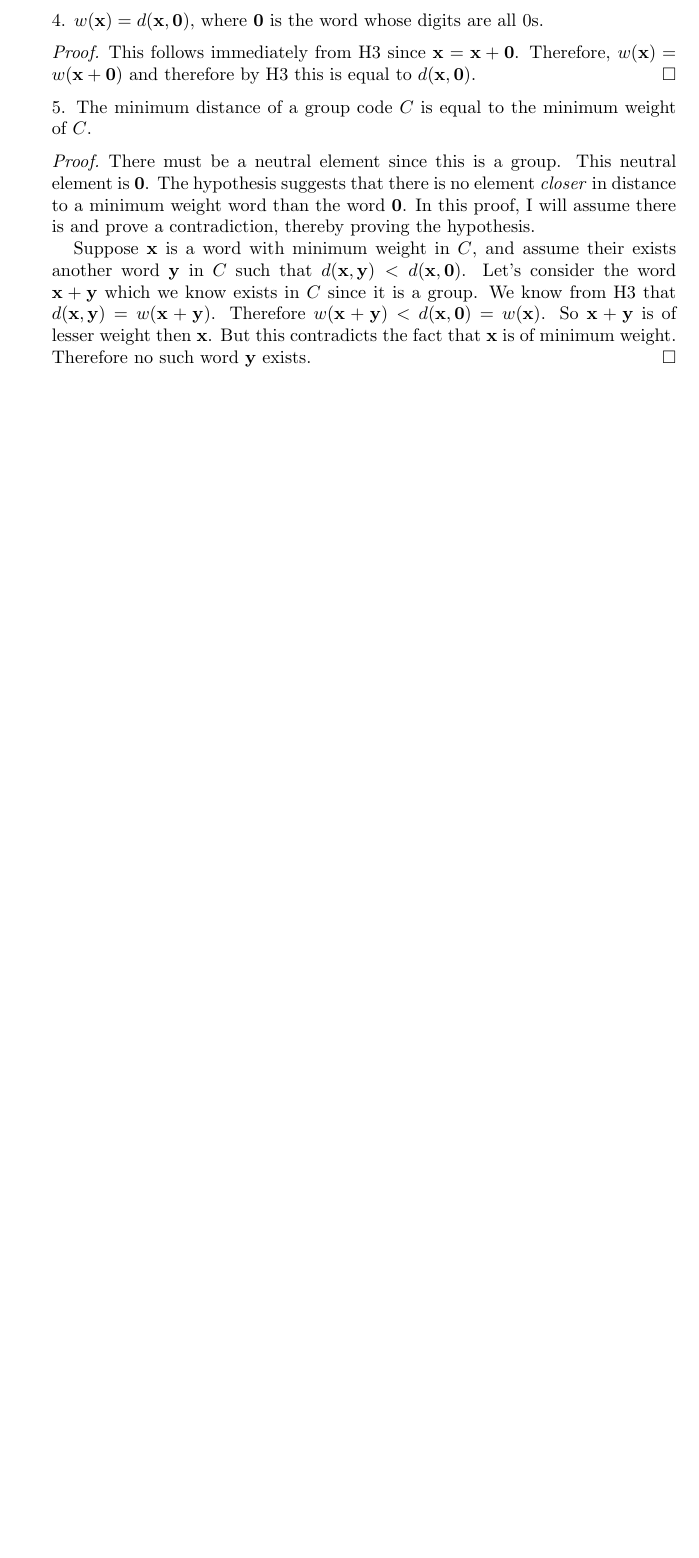
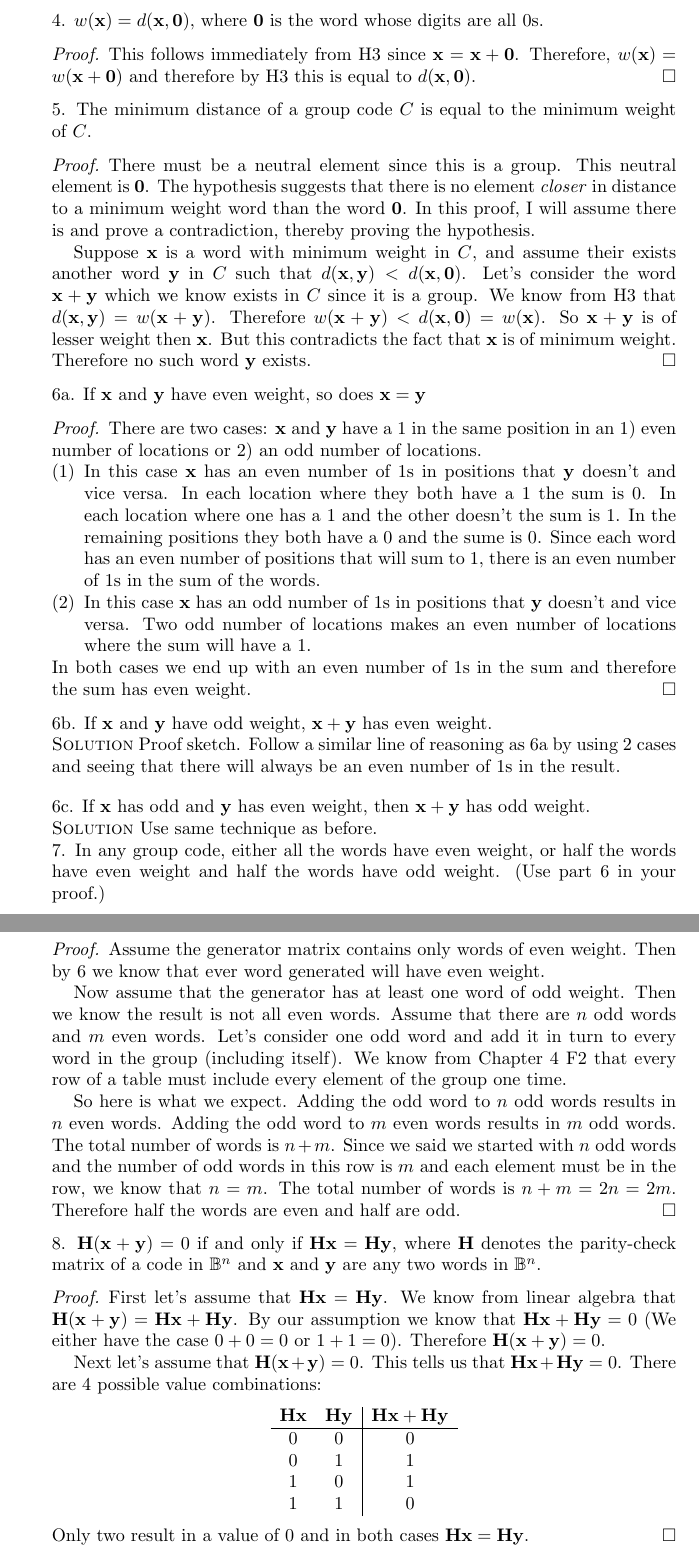
Before and after one commit to michaelgwelch/algebra, a LaTeX paper (chap5.tex): part of page 17 of 17 before the commit and two parts of pages 17 and 18 of 18 after it, the two joined at a grey line, cut so that both start at the same text, the shorter picture padded with empty space. Compiled offline with pdfLaTeX.

Commit message:
Finished almost all of chapter 5

```diff
--- a/chap5.tex
+++ b/chap5.tex
@@ -1256,6 +1256,102 @@ $b^2ab^2$\\
    is of minimum weight. Therefore no such word $\mathbf{y}$ exists.
    \end{proof}
 
+   \noindent 6a. If $\mathbf{x}$ and $\mathbf{y}$ have even weight,
+   so does $\mathbf{x}=\mathbf{y}$
+
+   \noindent
+   \begin{proof}
+   There are two cases:  $\mathbf{x}$ and $\mathbf{y}$ have a 1 in the
+   same position in an 1) even number of locations or 2) an odd number of
+   locations.
+   \begin{enumerate}[(1)]
+      \item In this case $\mathbf{x}$ has an even number of 1s
+      in positions that $\mathbf{y}$ doesn't and vice versa. In
+      each location where they both have a 1 the sum is 0. In each location
+      where one has a 1 and the other doesn't the sum is 1. In the
+      remaining positions they both have a 0 and the sume is 0. Since
+      each word has an even number of positions that will sum to 1, there is an
+      even number of 1s in the sum of the words.
+
+      \item In this case $\mathbf{x}$ has an odd number of 1s
+      in positions that $\mathbf{y}$ doesn't and vice versa. Two
+      odd number of locations makes an even number of locations where
+      the sum will have a 1.
+   \end{enumerate}
+   In both cases we end up with an even number of 1s in the sum and
+   therefore the sum has even weight.
+   \end{proof}
+
+   \noindent 6b. If $\mathbf{x}$ and $\mathbf{y}$ have odd weight,
+   $\mathbf{x}+\mathbf{y}$ has even weight.
+
+   \noindent \solution Proof sketch. Follow a similar line of reasoning
+   as 6a by using 2 cases and seeing that there will always be an even
+   number of 1s in the result.
+
+   \vspace{10pt}
+   \noindent 6c. If $\mathbf{x}$ has odd and $\mathbf{y}$ has even weight,
+   then $\mathbf{x}+\mathbf{y}$ has odd weight.
+
+   \noindent \solution Use same technique as before.
+
+   \noindent 7. In any group code, either all the words have even weight,
+   or half the words have even weight and half the words have odd
+   weight. (Use part 6 in your proof.)
+
+   \noindent
+   \begin{proof}
+   Assume the generator matrix contains only words of even weight. Then
+   by 6 we know that ever word generated will have even weight.
+
+   Now assume that the generator has at least one word of odd weight.
+   Then we know the result is not all even words.
+   Assume that there are $n$ odd words and $m$ even words.
+   Let's consider one odd word and add it in turn to every word
+   in the group (including itself). We know from Chapter 4 F2 that every row
+   of a table must include every element of the group one time.
+
+   So here is what we expect. Adding the odd word to $n$ odd words
+   results in $n$ even words. Adding the odd word to $m$ even words
+   results in $m$ odd words. The total number of words is $n+m$.
+   Since we said we started with $n$ odd words and the number of odd
+   words in this row is $m$ and each element must be in the row,
+   we know that $n=m$. The total number of words is $n+m = 2n = 2m$.
+   Therefore half the words are even and half are odd.
+   \end{proof}
+
+   \noindent 8. $\mathbf{H}(\mathbf{x}+\mathbf{y})=0$ if and only
+   if $\mathbf{Hx}=\mathbf{Hy}$, where $\mathbf{H}$ denotes the parity-check
+   matrix of a code in $\mathbb{B}^n$ and $\mathbf{x}$ and $\mathbf{y}$
+   are any two words in $\mathbb{B}^n$.
+
+   \begin{proof}
+   First let's assume that $\mathbf{Hx}=\mathbf{Hy}$. We know
+   from linear algebra that $\mathbf{H}(\mathbf{x}+\mathbf{y})=
+   \mathbf{Hx}+\mathbf{Hy}$. By our assumption we know that
+   $\mathbf{Hx}+\mathbf{Hy}=0$ (We either have the case $0+0=0$
+   or $1+1=0$). Therefore $\mathbf{H}(\mathbf{x}+\mathbf{y})
+   =0$.
+
+   Next let's assume that $\mathbf{H}(\mathbf{x}+\mathbf{y})=0$. This
+   tells us that $\mathbf{Hx}+\mathbf{Hy}=0$. There are 4 possible
+   value combinations:
+   \begin{center}
+   \begin{tabular}{cc|c}
+   $\mathbf{Hx}$ & $\mathbf{Hy}$ & $\mathbf{Hx}+\mathbf{Hy}$ \\\hline
+   0 & 0 & 0 \\
+   0 & 1 & 1 \\
+   1 & 0 & 1 \\
+   1 & 1 & 0
+   \end{tabular}
+   \end{center}
+   Only two result in a value of 0 and in both cases $
+   \mathbf{Hx}=\mathbf{Hy}$.
+   \end{proof}
+
+
+
+
 
 
 \end{enumerate}
```
